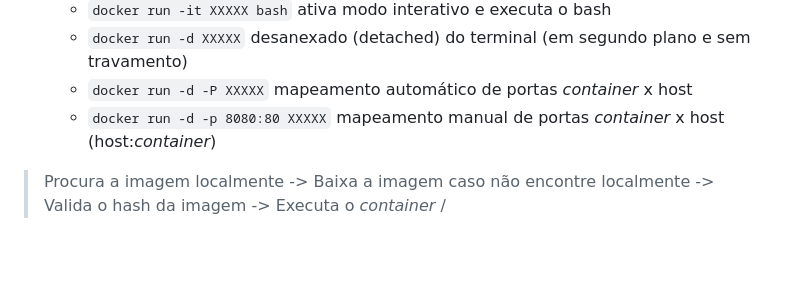
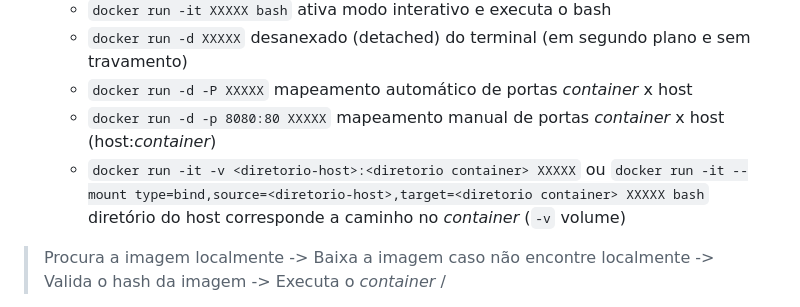
Before and after one commit to Robson-Teixeira/docker-node-app, a Markdown page: src/README.md, the part around the change. GitHub-like rendering; blank space fills up the shorter version.

Commit message:
Persistindo dados: Utilizando bind mounts

```diff
--- a/src/README.md
+++ b/src/README.md
@@ -106,6 +106,7 @@ sudo usermod -aG docker $USER
     - `docker run -d XXXXX` desanexado (detached) do terminal (em segundo plano e sem travamento)
     - `docker run -d -P XXXXX` mapeamento automático de portas _container_ x host
     - `docker run -d -p 8080:80 XXXXX` mapeamento manual de portas _container_ x host (host:_container_)
+    - `docker run -it -v <diretorio-host>:<diretorio container> XXXXX` ou `docker run -it --mount type=bind,source=<diretorio-host>,target=<diretorio container> XXXXX bash` diretório do host corresponde a caminho no _container_ (`-v` volume)
 > Procura a imagem localmente -> Baixa a imagem caso não encontre localmente -> Valida o hash da imagem -> Executa o _container_ /
 - `docker pull XXXXX` baixa a imagem especificada
 - `docker ps` ou `docker container ls` lista _containers_ em execução
```
